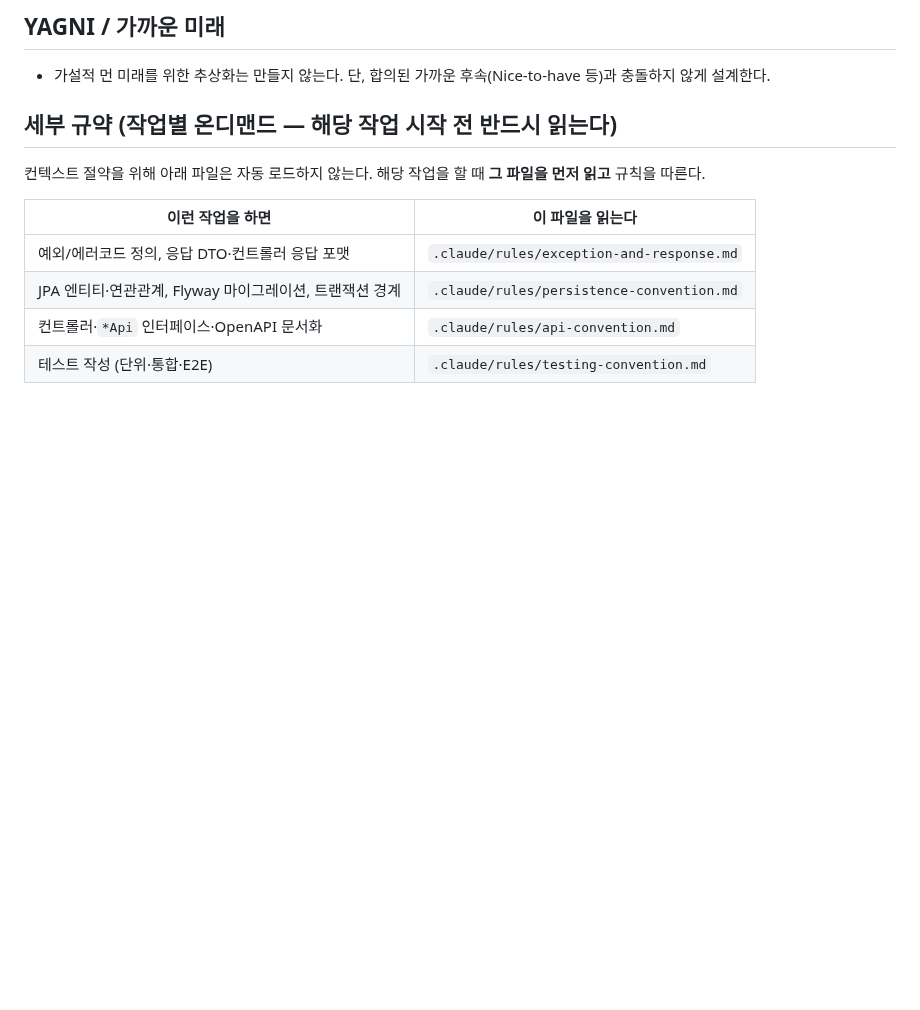
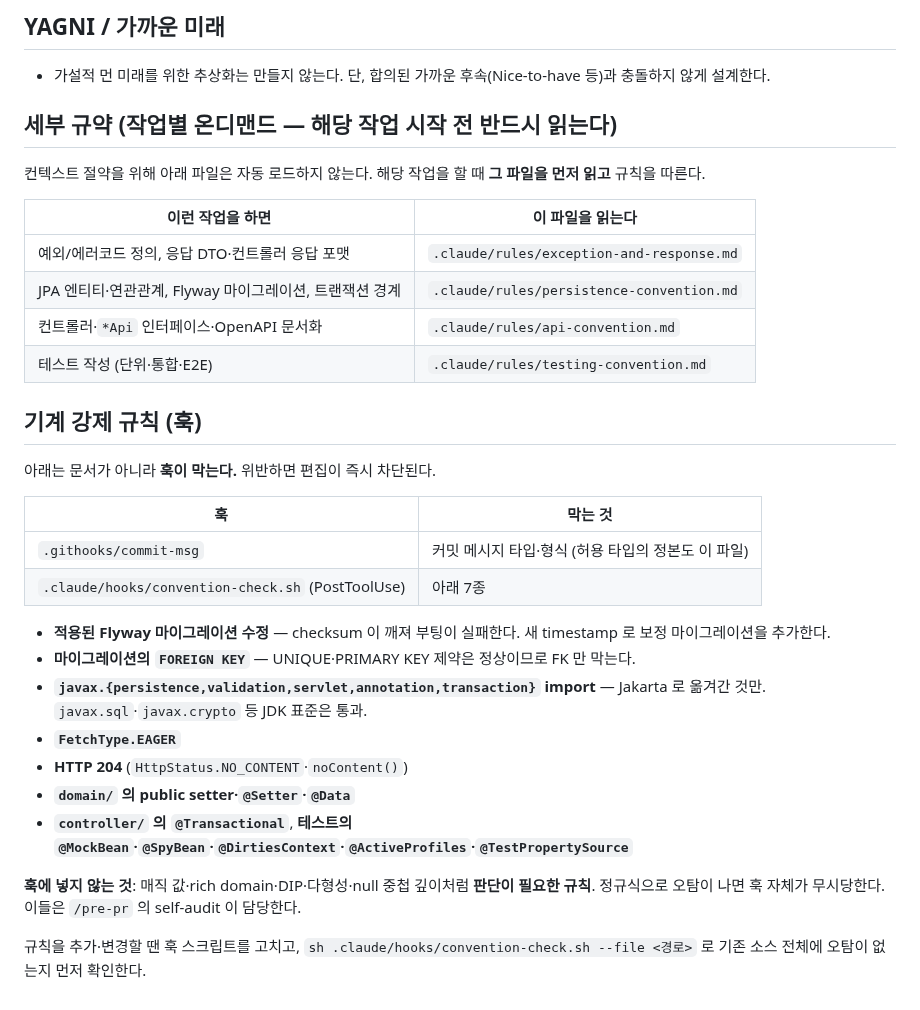
Before and after one commit to team-offway/core, a Markdown page: CLAUDE.md, the part around the change. GitHub-like rendering; blank space fills up the shorter version.

Commit message:
docs: 기계 강제 규칙 목록과 테스트 금지 항목 정리
- CLAUDE.md 에 훅이 막는 규칙 7종과 "훅에 넣지 않는 것" 을 함께 적었다.
  판단이 필요한 규칙을 정규식으로 만들면 오탐이 나고, 오탐이 나면 훅 자체가
  무시당하기 때문에 경계를 명시해둔다
- testing-convention 의 @MockBean·@SpyBean·@DirtiesContext·@ActiveProfiles·
  @TestPropertySource 를 "지양" 에서 "금지" 로 올렸다. 훅이 차단하는데 문서가
  지양이면 둘이 어긋난다
- @TestConfiguration 이 금지 대상이 아님을 명시했다. 같은 문서가 외부 stub 등록
  수단으로 요구하고 있어 오해 소지가 있었다

```diff
--- a/CLAUDE.md
+++ b/CLAUDE.md
@@ -127,3 +127,24 @@ OffWay `core` 백엔드의 개발 규약. 항상 로드되는 메인 문서다.
 | JPA 엔티티·연관관계, Flyway 마이그레이션, 트랜잭션 경계 | `.claude/rules/persistence-convention.md` |
 | 컨트롤러·`*Api` 인터페이스·OpenAPI 문서화 | `.claude/rules/api-convention.md` |
 | 테스트 작성 (단위·통합·E2E) | `.claude/rules/testing-convention.md` |
+
+## 기계 강제 규칙 (훅)
+
+아래는 문서가 아니라 **훅이 막는다.** 위반하면 편집이 즉시 차단된다.
+
+| 훅 | 막는 것 |
+|---|---|
+| `.githooks/commit-msg` | 커밋 메시지 타입·형식 (허용 타입의 정본도 이 파일) |
+| `.claude/hooks/convention-check.sh` (PostToolUse) | 아래 7종 |
+
+- **적용된 Flyway 마이그레이션 수정** — checksum 이 깨져 부팅이 실패한다. 새 timestamp 로 보정 마이그레이션을 추가한다.
+- **마이그레이션의 `FOREIGN KEY`** — UNIQUE·PRIMARY KEY 제약은 정상이므로 FK 만 막는다.
+- **`javax.{persistence,validation,servlet,annotation,transaction}` import** — Jakarta 로 옮겨간 것만. `javax.sql`·`javax.crypto` 등 JDK 표준은 통과.
+- **`FetchType.EAGER`**
+- **HTTP 204** (`HttpStatus.NO_CONTENT`·`noContent()`)
+- **`domain/` 의 public setter·`@Setter`·`@Data`**
+- **`controller/` 의 `@Transactional`**, **테스트의 `@MockBean`·`@SpyBean`·`@DirtiesContext`·`@ActiveProfiles`·`@TestPropertySource`**
+
+**훅에 넣지 않는 것**: 매직 값·rich domain·DIP·다형성·null 중첩 깊이처럼 **판단이 필요한 규칙**. 정규식으로 오탐이 나면 훅 자체가 무시당한다. 이들은 `/pre-pr` 의 self-audit 이 담당한다.
+
+규칙을 추가·변경할 땐 훅 스크립트를 고치고, `sh .claude/hooks/convention-check.sh --file <경로>` 로 기존 소스 전체에 오탐이 없는지 먼저 확인한다.
```
Also changed, not shown: .claude/rules/testing-convention.md (+3 -1 lines).
